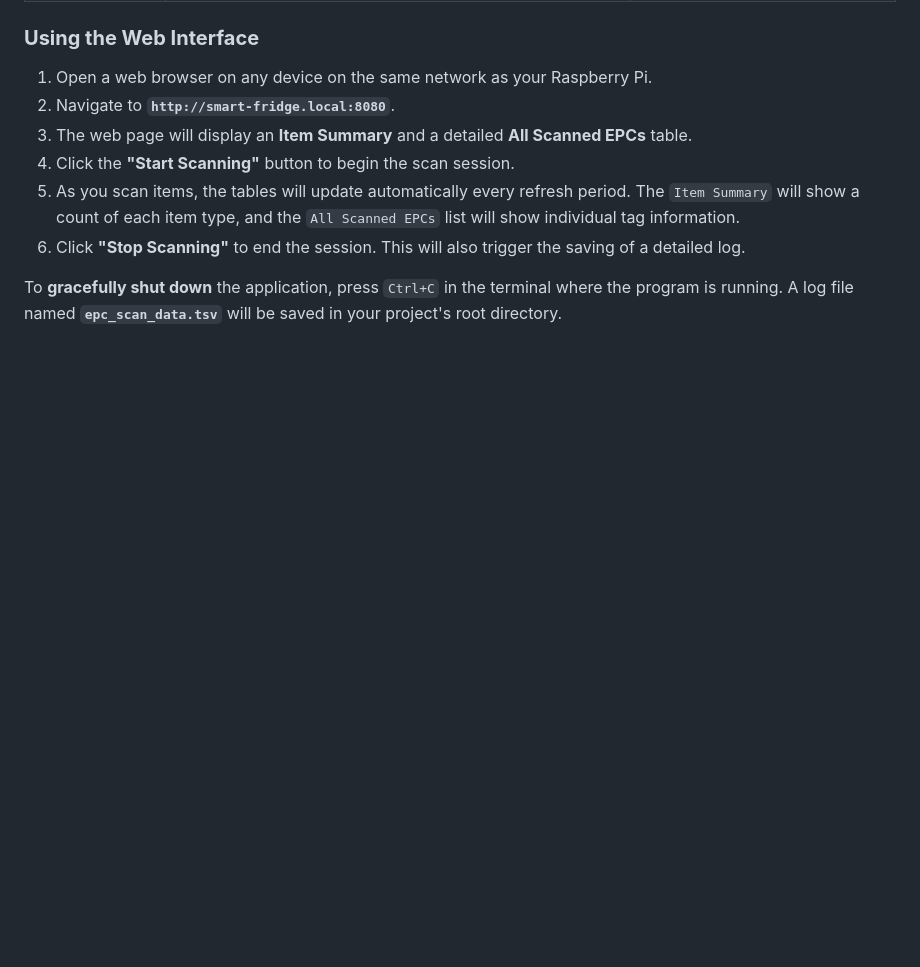
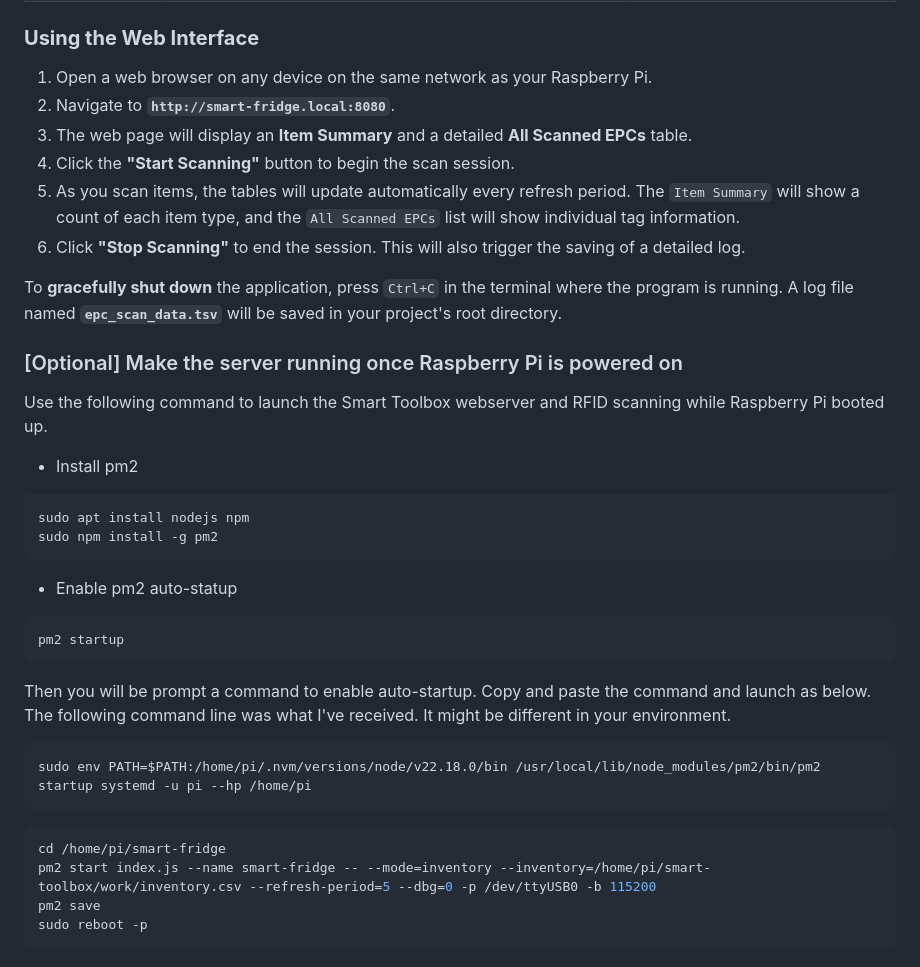
Before and after one commit to clementyu/smart-fridge, a Markdown page: README.md, the part around the change. Drawn GitHub-style; blank space fills up the shorter version.

````diff
--- a/README.md
+++ b/README.md
@@ -146,3 +146,33 @@ You can customize the application's behavior using the following command-line ar
 6.  Click **"Stop Scanning"** to end the session. This will also trigger the saving of a detailed log.
 
 To **gracefully shut down** the application, press `Ctrl+C` in the terminal where the program is running. A log file named **`epc_scan_data.tsv`** will be saved in your project's root directory.
+
+
+
+### [Optional] Make the server running once Raspberry Pi is powered on
+Use the following command to launch the Smart Toolbox webserver and RFID scanning while Raspberry Pi booted up.
+
+* Install pm2
+
+```bash
+sudo apt install nodejs npm
+sudo npm install -g pm2
+```
+
+* Enable pm2 auto-statup
+```bash
+pm2 startup
+```
+
+Then you will be prompt a command to enable auto-startup. Copy and paste the command and launch as below. The following command line was what I've received. It might be different in your environment.
+
+```bash
+sudo env PATH=$PATH:/home/pi/.nvm/versions/node/v22.18.0/bin /usr/local/lib/node_modules/pm2/bin/pm2 startup systemd -u pi --hp /home/pi
+```
+
+```bash
+cd /home/pi/smart-fridge
+pm2 start index.js --name smart-fridge -- --mode=inventory --inventory=/home/pi/smart-toolbox/work/inventory.csv --refresh-period=5 --dbg=0 -p /dev/ttyUSB0 -b 115200
+pm2 save
+sudo reboot -p
+```
````
